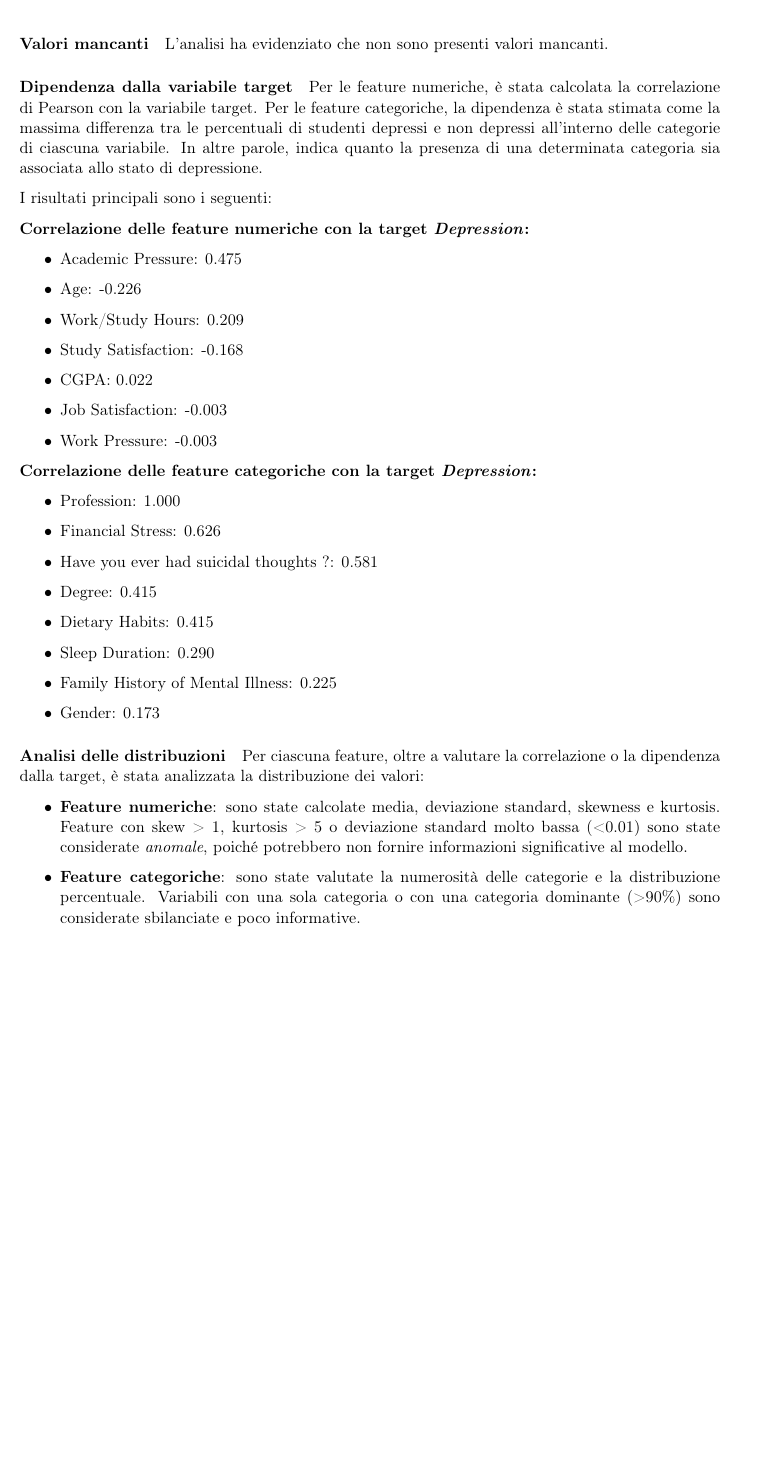
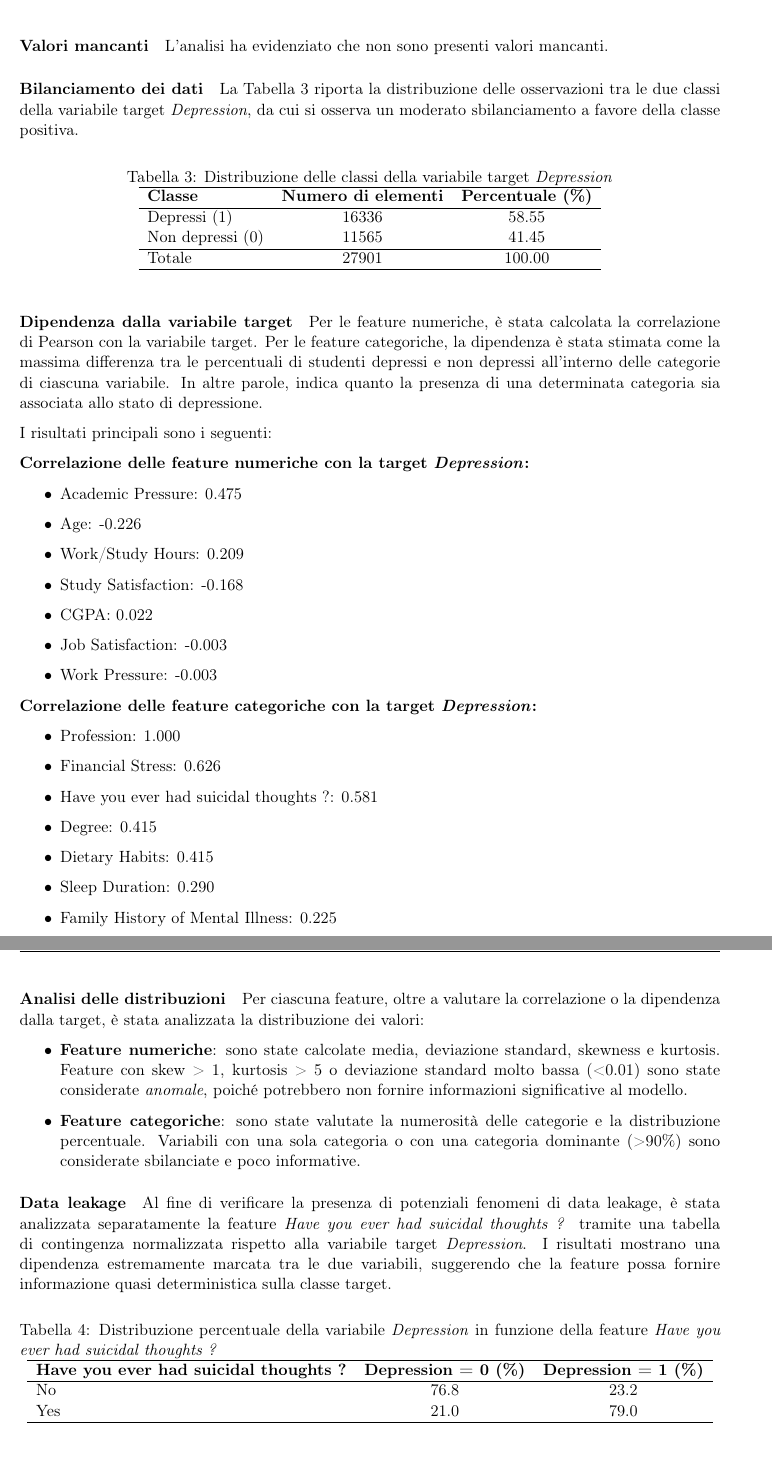
Before and after one commit to jupex69/IGEA, a LaTeX document (docs/IGEA.tex): part of page 8 of 11 before the commit and two parts of pages 8 and 9 of 11 after it, the two joined at a grey line, cut so that both start at the same text, the shorter picture padded with empty space. Compiled offline with pdfLaTeX.

Commit message:
docs e code - controllo bilanciamento e data leakage

```diff
--- a/docs/IGEA.tex
+++ b/docs/IGEA.tex
@@ -370,6 +372,27 @@ Corso di Fondamenti di Intelligenza Artificiale - Prof. F. Palomba}
     \newpage
     \paragraph{Valori mancanti}
     L’analisi ha evidenziato che non sono presenti valori mancanti.
+
+    \paragraph{Bilanciamento dei dati}
+    La Tabella~\ref{tab:class_distribution_depression_pct} riporta la distribuzione delle osservazioni tra le due classi della variabile
+    target \textit{Depression}, da cui si osserva un moderato sbilanciamento a favore della classe positiva.
+    \begin{table}[h]
+        \centering
+        \caption{Distribuzione delle classi della variabile target \textit{Depression}}
+        \label{tab:class_distribution_depression_pct}
+        \begin{tabular}{lcc}
+            \hline
+            \textbf{Classe} & \textbf{Numero di elementi} & \textbf{Percentuale (\%)} \\
+            \hline
+            Depressi (1)      & 16336 & 58.55 \\
+            Non depressi (0)  & 11565 & 41.45 \\
+            \hline
+            Totale            & 27901 & 100.00 \\
+            \hline
+        \end{tabular}
+    \end{table}
+
+
 
     \paragraph{Dipendenza dalla variabile target}
 
@@ -414,6 +437,28 @@ Corso di Fondamenti di Intelligenza Artificiale - Prof. F. Palomba}
         \item \textbf{Feature categoriche}: sono state valutate la numerosità delle categorie e la distribuzione percentuale.
         Variabili con una sola categoria o con una categoria dominante (>90\%) sono considerate sbilanciate e poco informative.
     \end{itemize}
+
+    \paragraph{Data leakage}
+    Al fine di verificare la presenza di potenziali fenomeni di data leakage, è stata analizzata separatamente la feature
+    \textit{Have you ever had suicidal thoughts ?} tramite una tabella di contingenza normalizzata rispetto alla variabile
+    target \textit{Depression}. I risultati mostrano una dipendenza estremamente marcata tra le due variabili, suggerendo che la
+    feature possa fornire informazione quasi deterministica sulla classe target.
+
+    \begin{table}[h]
+        \centering
+        \caption{Distribuzione percentuale della variabile \textit{Depression} in funzione della feature \textit{Have you ever had suicidal thoughts ?}}
+        \label{tab:suicidal_thoughts_depression_pct}
+        \begin{tabular}{lcc}
+            \hline
+            \textbf{Have you ever had suicidal thoughts ?} & \textbf{Depression = 0 (\%)} & \textbf{Depression = 1 (\%)} \\
+            \hline
+            No  & 76.8 & 23.2 \\
+            Yes & 21.0 & 79.0 \\
+            \hline
+        \end{tabular}
+    \end{table}
+
+
 
     \section{Data preparation}
     Al fine di analizzare in modo più approfondito l’impatto delle scelte di preparazione dei dati sul comportamento
```
Also changed, not shown: docs/IGEA.tex (4 more changed lines), 1 other file.
